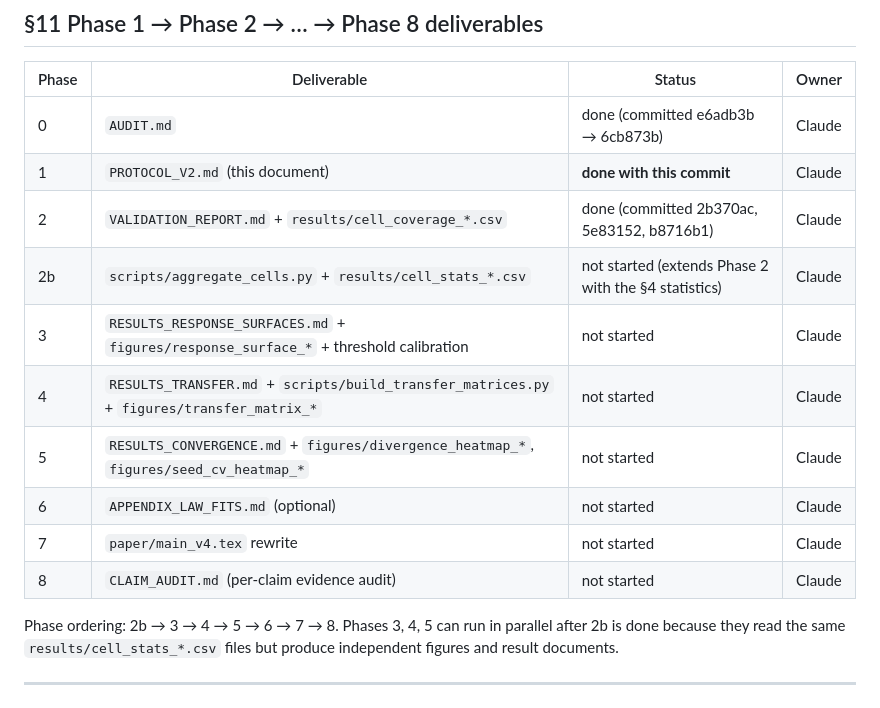
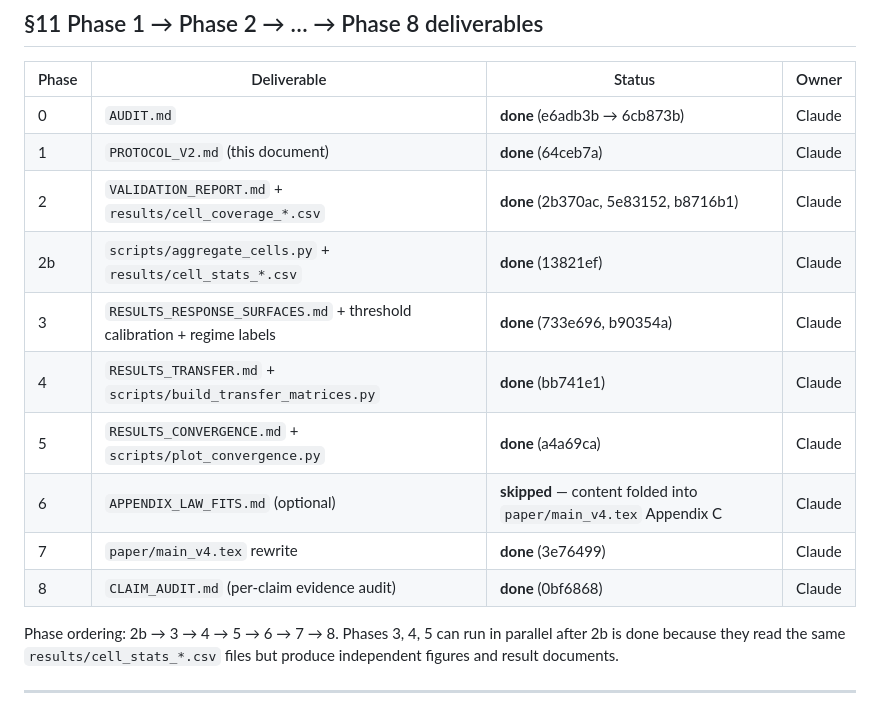
Before and after one commit to lucasperrier/scaling-operator-learning, a Markdown page: PROTOCOL_V2.md, the part around the change. Drawn GitHub-style.

Commit message:
Update PROTOCOL_V2 §11: all 8 phases complete
Marks every phase as done with commit hashes. Phase 6 (optional
APPENDIX_LAW_FITS.md) was skipped — the content was folded directly
into paper/main_v4.tex Appendix C instead of a separate markdown doc.

The full reframe pipeline is complete:
  Phase 0: AUDIT.md
  Phase 1: PROTOCOL_V2.md
  Phase 2: VALIDATION_REPORT.md + cell_coverage CSVs
  Phase 2b: aggregate_cells.py + cell_stats CSVs
  Phase 3: Regime labels + RESULTS_RESPONSE_SURFACES.md
  Phase 4: Transfer matrices + RESULTS_TRANSFER.md
  Phase 5: Convergence analysis + RESULTS_CONVERGENCE.md
  Phase 7: paper/main_v4.tex
  Phase 8: CLAIM_AUDIT.md

Co-Authored-By: Claude Opus 4.6 (1M context) <noreply@anthropic.com>

```diff
--- a/PROTOCOL_V2.md
+++ b/PROTOCOL_V2.md
@@ -319,16 +319,16 @@ Stated explicitly to head off scope creep and to make the rewrite reviewable:
 
 | Phase | Deliverable | Status | Owner |
 |---|---|---|---|
-| 0 | `AUDIT.md` | done (committed e6adb3b → 6cb873b) | Claude |
-| 1 | `PROTOCOL_V2.md` (this document) | **done with this commit** | Claude |
-| 2 | `VALIDATION_REPORT.md` + `results/cell_coverage_*.csv` | done (committed 2b370ac, 5e83152, b8716b1) | Claude |
-| 2b | `scripts/aggregate_cells.py` + `results/cell_stats_*.csv` | not started (extends Phase 2 with the §4 statistics) | Claude |
-| 3 | `RESULTS_RESPONSE_SURFACES.md` + `figures/response_surface_*` + threshold calibration | not started | Claude |
-| 4 | `RESULTS_TRANSFER.md` + `scripts/build_transfer_matrices.py` + `figures/transfer_matrix_*` | not started | Claude |
-| 5 | `RESULTS_CONVERGENCE.md` + `figures/divergence_heatmap_*`, `figures/seed_cv_heatmap_*` | not started | Claude |
-| 6 | `APPENDIX_LAW_FITS.md` (optional) | not started | Claude |
-| 7 | `paper/main_v4.tex` rewrite | not started | Claude |
-| 8 | `CLAIM_AUDIT.md` (per-claim evidence audit) | not started | Claude |
+| 0 | `AUDIT.md` | **done** (e6adb3b → 6cb873b) | Claude |
+| 1 | `PROTOCOL_V2.md` (this document) | **done** (64ceb7a) | Claude |
+| 2 | `VALIDATION_REPORT.md` + `results/cell_coverage_*.csv` | **done** (2b370ac, 5e83152, b8716b1) | Claude |
+| 2b | `scripts/aggregate_cells.py` + `results/cell_stats_*.csv` | **done** (13821ef) | Claude |
+| 3 | `RESULTS_RESPONSE_SURFACES.md` + threshold calibration + regime labels | **done** (733e696, b90354a) | Claude |
+| 4 | `RESULTS_TRANSFER.md` + `scripts/build_transfer_matrices.py` | **done** (bb741e1) | Claude |
+| 5 | `RESULTS_CONVERGENCE.md` + `scripts/plot_convergence.py` | **done** (a4a69ca) | Claude |
+| 6 | `APPENDIX_LAW_FITS.md` (optional) | **skipped** — content folded into `paper/main_v4.tex` Appendix C | Claude |
+| 7 | `paper/main_v4.tex` rewrite | **done** (3e76499) | Claude |
+| 8 | `CLAIM_AUDIT.md` (per-claim evidence audit) | **done** (0bf6868) | Claude |
 
 Phase ordering: 2b → 3 → 4 → 5 → 6 → 7 → 8. Phases 3, 4, 5 can run in parallel after 2b is done because they read the same `results/cell_stats_*.csv` files but produce independent figures and result documents.
 
```
